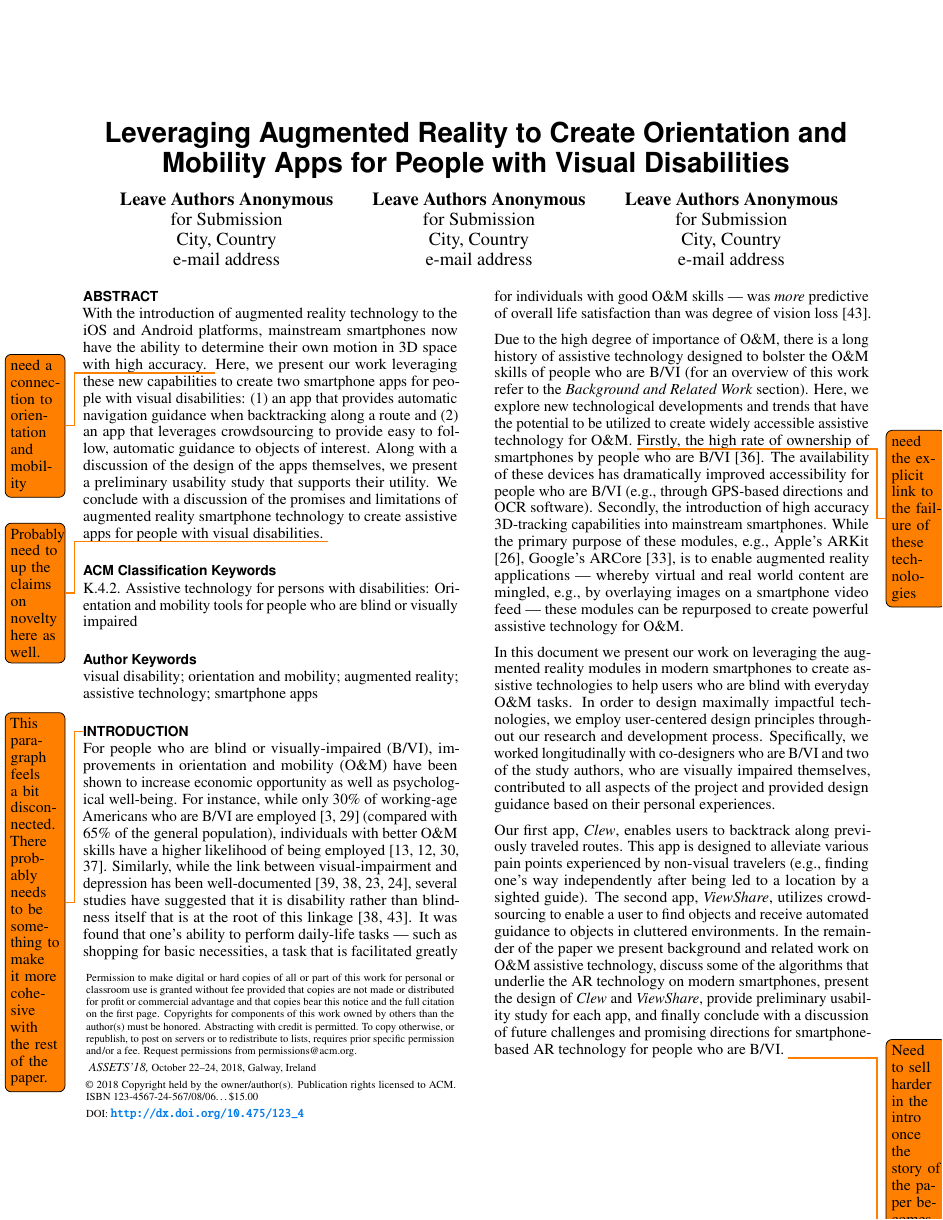
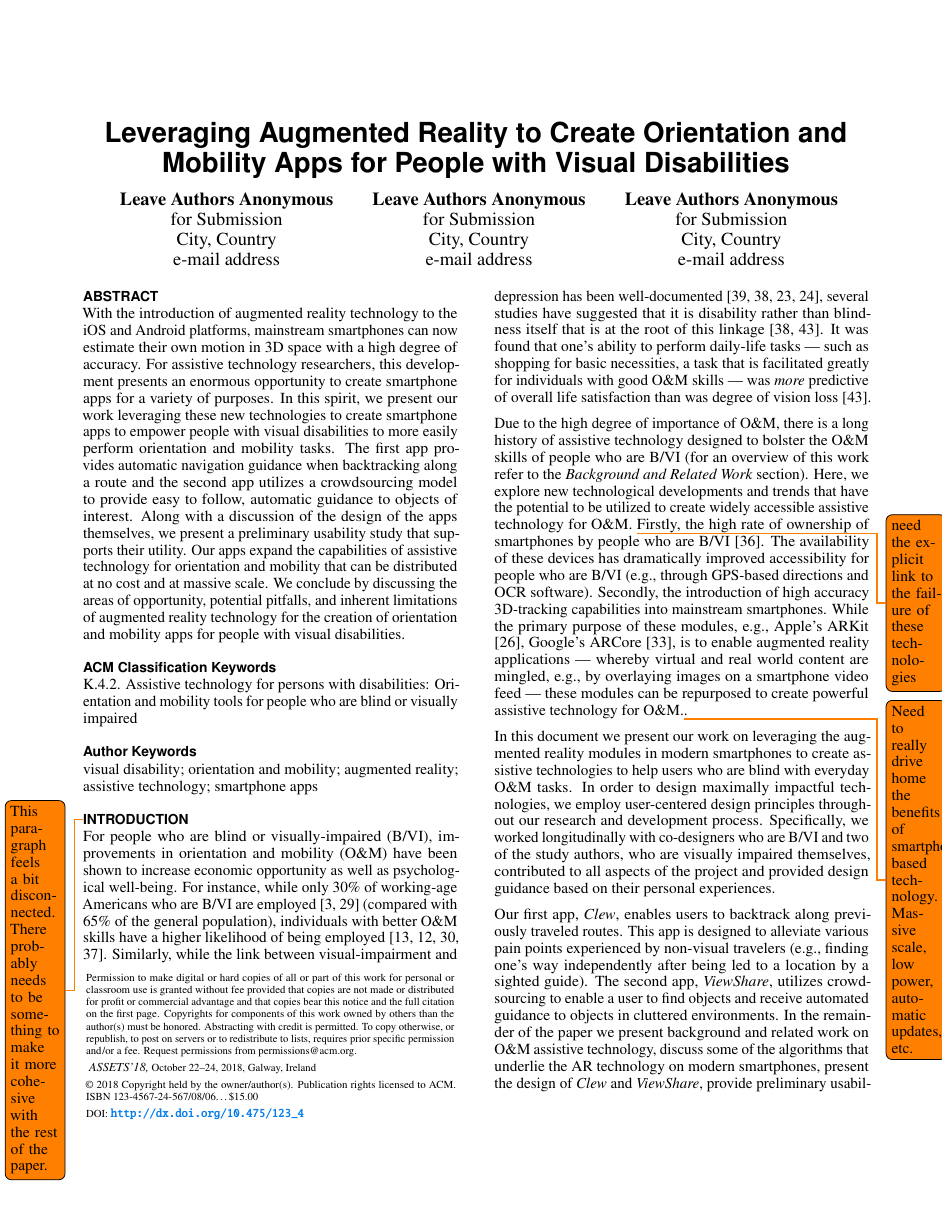
Before and after one commit to paulruvolo/ARAssistiveAppsPaper, a LaTeX document (ASSETS18/ar_assistive_apps.tex): page 1 of 9. Compiled offline with pdfLaTeX; a missing bibliography style is replaced by a similar one.

Commit message:
made the abstract punchier.  Changed a reference that didn't format well in the bibliography

```diff
--- a/ASSETS18/ar_assistive_apps.tex
+++ b/ASSETS18/ar_assistive_apps.tex
@@ -157,7 +157,7 @@
 \maketitle
 
 \begin{abstract}
-With the introduction of augmented reality technology to the iOS and Android platforms, mainstream smartphones now have the ability to determine their own motion in 3D space with high accuracy.  \todo{need a connection to orientation and mobility}Here, we present our work leveraging these new capabilities to create two smartphone apps for people with visual disabilities: (1) an app that provides automatic navigation guidance when backtracking along a route and (2) an app that leverages crowdsourcing to provide easy to follow, automatic guidance to objects of interest.  Along with a discussion of the design of the apps themselves, we present a preliminary usability study that supports their utility.  We conclude with a discussion of the promises and limitations of augmented reality smartphone technology to create assistive apps for people with visual disabilities. \todo{Probably need to up the claims on novelty here as well.}
+With the introduction of augmented reality technology to the iOS and Android platforms, mainstream smartphones can now estimate their own motion in 3D space with a high degree of accuracy.  For assistive technology researchers, this development presents an enormous opportunity to create smartphone apps for a variety of purposes.  In this spirit, we present our work leveraging these new technologies to create smartphone apps to empower people with visual disabilities to more easily perform orientation and mobility tasks.  The first app provides automatic navigation guidance when backtracking along a route and the second app utilizes a crowdsourcing model to provide easy to follow, automatic guidance to objects of interest.  Along with a discussion of the design of the apps themselves, we present a preliminary usability study that supports their utility.  Our apps expand the capabilities of assistive technology for orientation and mobility that can be distributed at no cost and at massive scale.  We conclude by discussing the areas of opportunity, potential pitfalls, and inherent limitations of augmented reality technology for the creation of orientation and mobility apps for people with visual disabilities.
 \end{abstract}
 
 \category{K.4.2.}{Assistive technology for persons with disabilities}{Orientation and mobility tools for people who are blind or visually impaired}
@@ -168,7 +168,7 @@ With the introduction of augmented reality technology to the iOS and Android pla
 \todo{This paragraph feels a bit disconnected. There probably needs to be something to make it more cohesive with the rest of the paper.}
 For people who are blind or visually-impaired (\BVI), improvements in orientation and mobility (\OM) have been shown to increase economic opportunity as well as psychological well-being.  For instance, while only 30\% of working-age Americans who are \BVI are employed \cite{employmentstatistics2017, kirchner1999looking} (compared with 65\% of the general population), individuals with better \OM skills have a higher likelihood of being employed \cite{crudden1998comprehensive, crudden1999barriers, leonard1999factors, o1999employment}.   Similarly, while the link between visual-impairment and depression has been well-documented \cite{rubin1994visual, rovner1996depression, hayman2007depression, heyl2001psychosocial}, several studies have suggested that it is disability rather than blindness itself that is at the root of this linkage \cite{rovner1996depression, williams1998psychosocial}.  It was found that one's ability to perform daily-life tasks --- such as shopping for basic necessities, a task that is facilitated greatly for individuals with good \OM skills --- was \emph{more} predictive of overall life satisfaction than was degree of vision loss \cite{williams1998psychosocial}.
 
-Due to the high degree of importance of \OM, there is a long history of assistive technology designed to bolster the \OM skills of people who are \BVI (for an overview of this work refer to the \emph{Background and Related Work} section).  Here, we explore new technological developments and trends that have the potential to be utilized to create widely accessible assistive technology for \OM.  \todo{need the explicit link to the failure of these technologies}Firstly, the high rate of ownership of smartphones by people who are \BVI \cite{morris2014blind}.  The availability of these devices has dramatically improved accessibility for people who are \BVI (e.g., through GPS-based directions and OCR software).  Secondly, the introduction of high accuracy 3D-tracking capabilities into mainstream smartphones.  While the primary purpose of these modules, e.g., Apple's ARKit \cite{arkit}, Google's ARCore \cite{arcore}, is to enable augmented reality applications --- whereby virtual and real world content are mingled, e.g., by overlaying images on a smartphone video feed --- these modules can be repurposed to create powerful assistive technology for \OM.
+Due to the high degree of importance of \OM, there is a long history of assistive technology designed to bolster the \OM skills of people who are \BVI (for an overview of this work refer to the \emph{Background and Related Work} section).  Here, we explore new technological developments and trends that have the potential to be utilized to create widely accessible assistive technology for \OM.  \todo{need the explicit link to the failure of these technologies}Firstly, the high rate of ownership of smartphones by people who are \BVI \cite{morris2014blind}.  The availability of these devices has dramatically improved accessibility for people who are \BVI (e.g., through GPS-based directions and OCR software).  Secondly, the introduction of high accuracy 3D-tracking capabilities into mainstream smartphones.  While the primary purpose of these modules, e.g., Apple's ARKit \cite{arkit}, Google's ARCore \cite{arcore}, is to enable augmented reality applications --- whereby virtual and real world content are mingled, e.g., by overlaying images on a smartphone video feed --- these modules can be repurposed to create powerful assistive technology for \OM.\todo{Need to really drive home the benefits of smartphone-based technology.  Massive scale, low power, automatic updates, etc.}.
 
 In this document we present our work on leveraging the augmented reality modules in modern smartphones to create assistive technologies to help users who are blind with everyday \OM tasks.  In order to design maximally impactful technologies, we employ user-centered design principles throughout our research and development process.  Specifically, we worked longitudinally with co-designers who are \BVI and two of the study authors, who are visually impaired themselves, contributed to all aspects of the project and provided design guidance based on their personal experiences.
 
```
Also changed, not shown: references/assets.bib (+4 -4 lines), ASSETS18/ar_assistive_apps.pdf.
